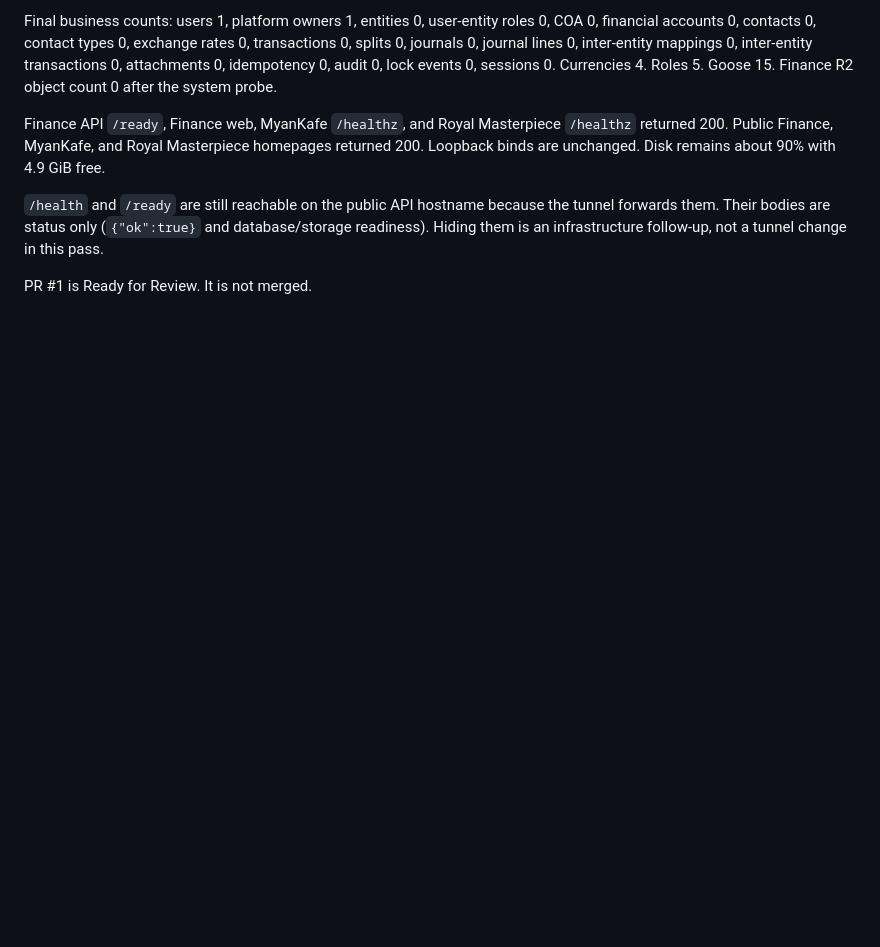
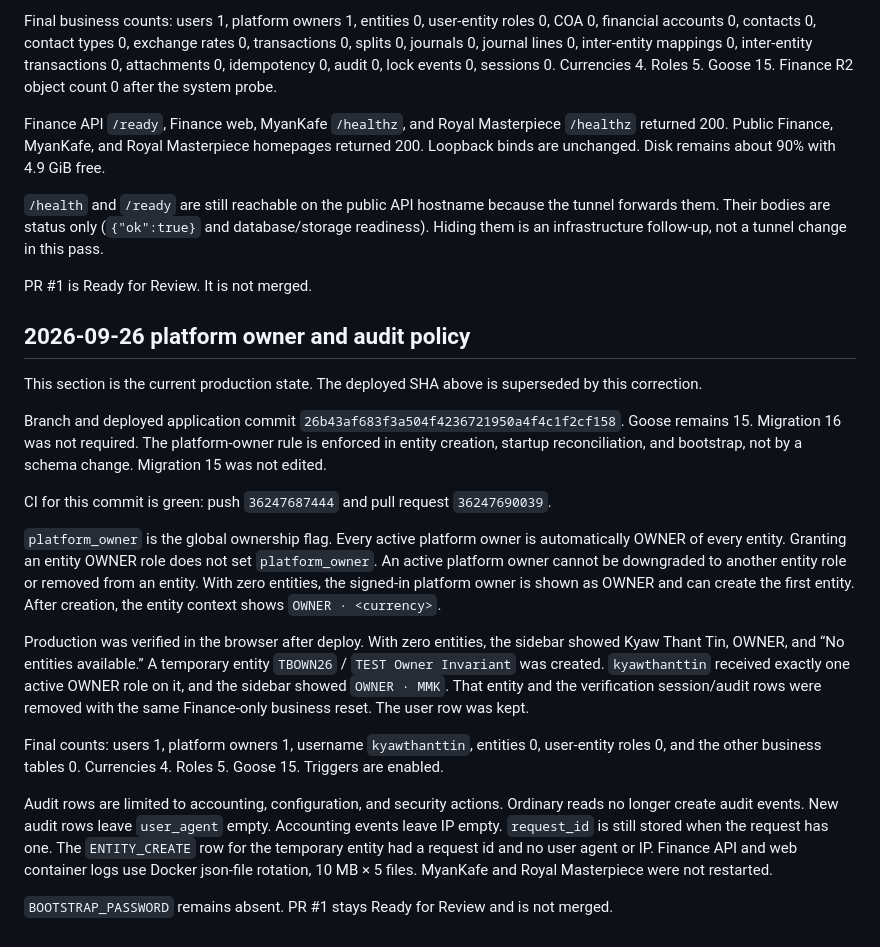
Before and after one commit to profora/myankafe-finance, a Markdown page: docs/DEPLOYMENT_ACCEPTANCE_REPORT.md, the part around the change. Rendered like a GitHub page; blank space fills up the shorter version.

```diff
--- a/docs/DEPLOYMENT_ACCEPTANCE_REPORT.md
+++ b/docs/DEPLOYMENT_ACCEPTANCE_REPORT.md
@@ -334,3 +334,21 @@ Finance API `/ready`, Finance web, MyanKafe `/healthz`, and Royal Masterpiece `/
 `/health` and `/ready` are still reachable on the public API hostname because the tunnel forwards them. Their bodies are status only (`{"ok":true}` and database/storage readiness). Hiding them is an infrastructure follow-up, not a tunnel change in this pass.
 
 PR #1 is Ready for Review. It is not merged.
+
+## 2026-09-26 platform owner and audit policy
+
+This section is the current production state. The deployed SHA above is superseded by this correction.
+
+Branch and deployed application commit `26b43af683f3a504f4236721950a4f4c1f2cf158`. Goose remains 15. Migration 16 was not required. The platform-owner rule is enforced in entity creation, startup reconciliation, and bootstrap, not by a schema change. Migration 15 was not edited.
+
+CI for this commit is green: push `36247687444` and pull request `36247690039`.
+
+`platform_owner` is the global ownership flag. Every active platform owner is automatically OWNER of every entity. Granting an entity OWNER role does not set `platform_owner`. An active platform owner cannot be downgraded to another entity role or removed from an entity. With zero entities, the signed-in platform owner is shown as OWNER and can create the first entity. After creation, the entity context shows `OWNER · <currency>`.
+
+Production was verified in the browser after deploy. With zero entities, the sidebar showed Kyaw Thant Tin, OWNER, and “No entities available.” A temporary entity `TBOWN26` / `TEST Owner Invariant` was created. `kyawthanttin` received exactly one active OWNER role on it, and the sidebar showed `OWNER · MMK`. That entity and the verification session/audit rows were removed with the same Finance-only business reset. The user row was kept.
+
+Final counts: users 1, platform owners 1, username `kyawthanttin`, entities 0, user-entity roles 0, and the other business tables 0. Currencies 4. Roles 5. Goose 15. Triggers are enabled.
+
+Audit rows are limited to accounting, configuration, and security actions. Ordinary reads no longer create audit events. New audit rows leave `user_agent` empty. Accounting events leave IP empty. `request_id` is still stored when the request has one. The `ENTITY_CREATE` row for the temporary entity had a request id and no user agent or IP. Finance API and web container logs use Docker json-file rotation, 10 MB × 5 files. MyanKafe and Royal Masterpiece were not restarted.
+
+`BOOTSTRAP_PASSWORD` remains absent. PR #1 stays Ready for Review and is not merged.
```
Also changed, not shown: docs/CURSOR_HANDOFF.md (+11 -0 lines).
